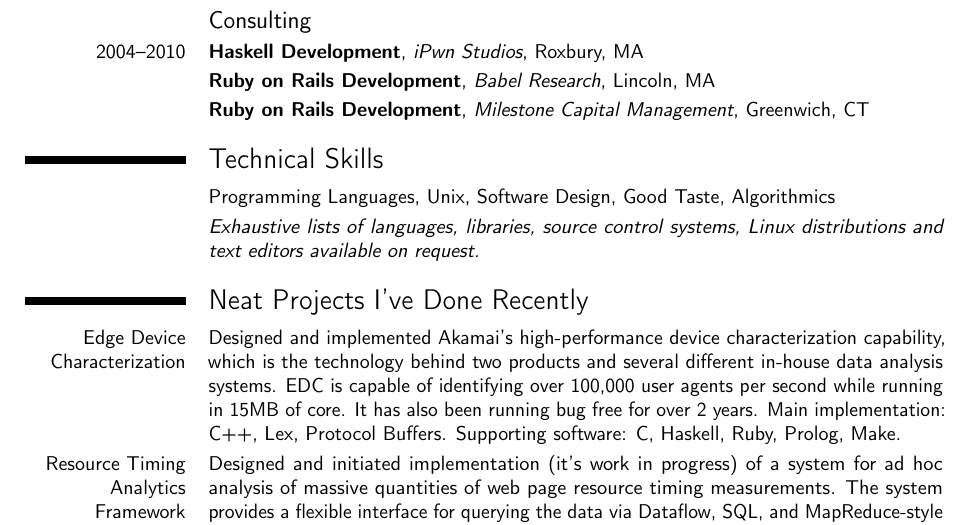
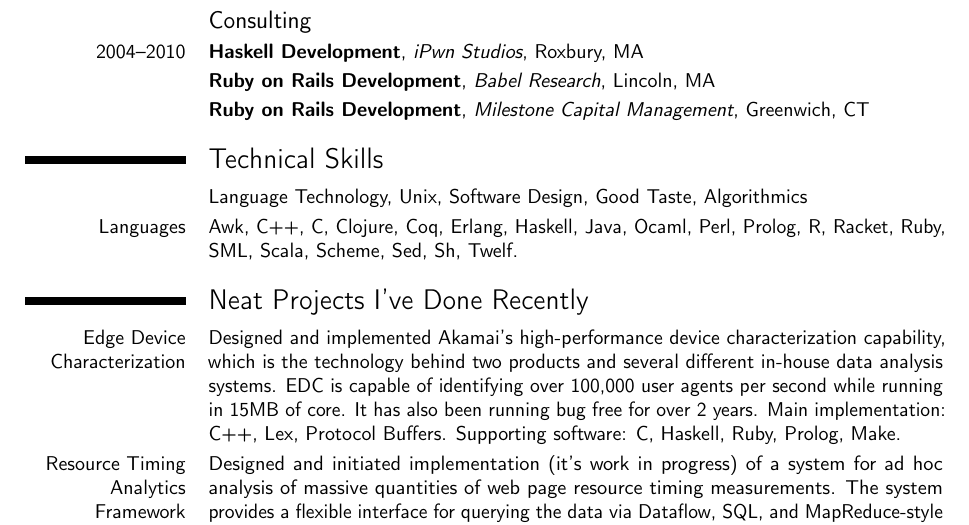
Before and after one commit to deviant-logic/resume, a LaTeX CV (resume.tex): part of page 1 of 2, cut so that both start at the same text. Compiled offline with pdfLaTeX.

Commit message:
enumerated languages

```diff
--- a/resume.tex
+++ b/resume.tex
@@ -70,11 +70,12 @@
 
 \section{Technical Skills}
 
-\cvitem{}{Programming Languages, Unix, Software Design, Good Taste,
+\cvitem{}{Language Technology, Unix, Software Design, Good Taste,
   Algorithmics}
 
-\cvitem{}{\emph{Exhaustive lists of languages, libraries, source control
-  systems, Linux distributions and text editors available on request.}}
+\cvitem{Languages}{Awk, C++, C, Clojure, Coq, Erlang, Haskell, Java,
+  Ocaml, Perl, Prolog, R, Racket, Ruby, SML, Scala, Scheme, Sed, Sh,
+  Twelf.}
 
 \section{Neat Projects I've Done Recently}
 
```
